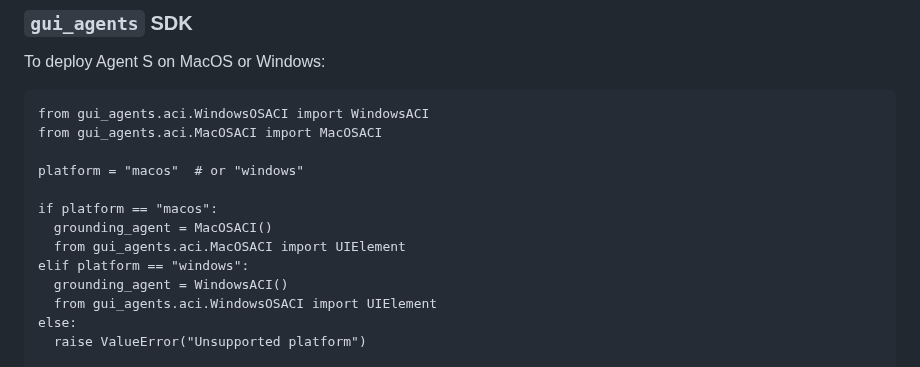
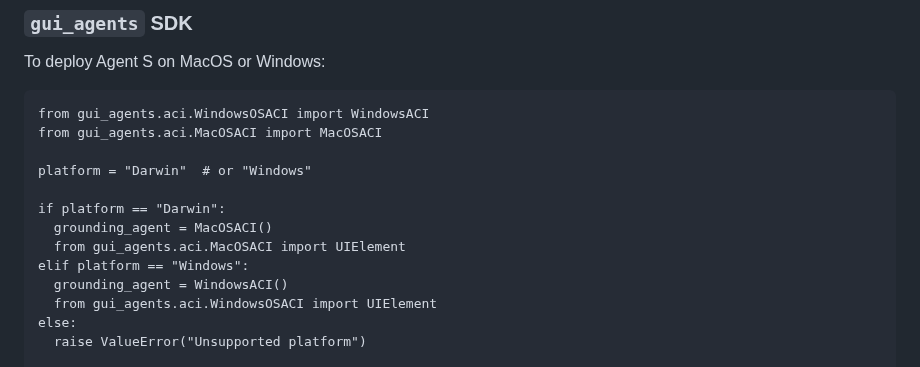
Before and after one commit to simular-ai/Agent-S, a Markdown page: README.md, the part around the change. Drawn GitHub-style.

```diff
--- a/README.md
+++ b/README.md
@@ -136,12 +136,12 @@ To deploy Agent S on MacOS or Windows:
 from gui_agents.aci.WindowsOSACI import WindowsACI
 from gui_agents.aci.MacOSACI import MacOSACI
 
-platform = "macos"  # or "windows"
+platform = "Darwin"  # or "Windows"
 
-if platform == "macos":
+if platform == "Darwin":
   grounding_agent = MacOSACI()
   from gui_agents.aci.MacOSACI import UIElement
-elif platform == "windows":
+elif platform == "Windows":
   grounding_agent = WindowsACI()
   from gui_agents.aci.WindowsOSACI import UIElement
 else:
```
